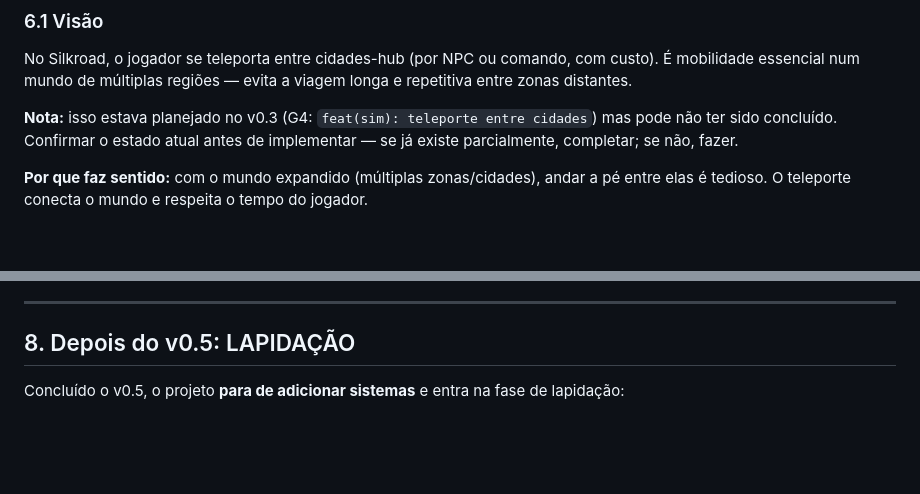
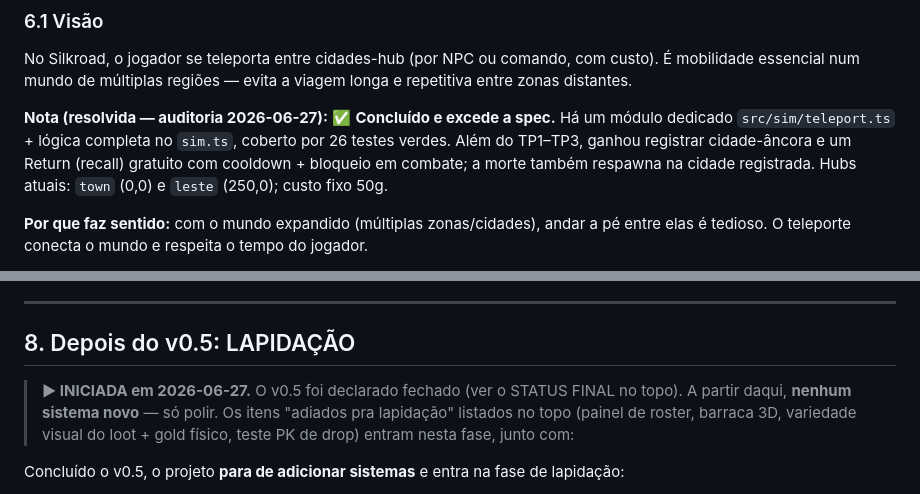
Before and after one commit to SharMarketingDigital/clauderoad, a Markdown page: docs/design/GDD-ClaudeRoad-v0_5.md, 2 parts joined by grey strips. GitHub-like rendering; blank space fills up the shorter version.

```diff
--- a/docs/design/GDD-ClaudeRoad-v0_5.md
+++ b/docs/design/GDD-ClaudeRoad-v0_5.md
@@ -292,9 +317,11 @@ No Silkroad, o jogador se teleporta entre cidades-hub (por NPC ou comando, com
 custo). É mobilidade essencial num mundo de múltiplas regiões — evita a viagem
 longa e repetitiva entre zonas distantes.
 
-**Nota:** isso estava planejado no v0.3 (G4: `feat(sim): teleporte entre cidades`)
-mas pode não ter sido concluído. Confirmar o estado atual antes de implementar —
-se já existe parcialmente, completar; se não, fazer.
+**Nota (resolvida — auditoria 2026-06-27):** ✅ **Concluído e excede a spec.** Há um
+módulo dedicado `src/sim/teleport.ts` + lógica completa no `sim.ts`, coberto por 26
+testes verdes. Além do TP1–TP3, ganhou registrar cidade-âncora e um Return (recall)
+gratuito com cooldown + bloqueio em combate; a morte também respawna na cidade
+registrada. Hubs atuais: `town` (0,0) e `leste` (250,0); custo fixo 50g.
 
 **Por que faz sentido:** com o mundo expandido (múltiplas zonas/cidades), andar a
 pé entre elas é tedioso. O teleporte conecta o mundo e respeita o tempo do jogador.
@@ -344,6 +371,11 @@ As dependências entre sistemas sugerem uma ordem (ajustável):
 
 ## 8. Depois do v0.5: LAPIDAÇÃO
 
+> **▶ INICIADA em 2026-06-27.** O v0.5 foi declarado fechado (ver o STATUS FINAL no
+> topo). A partir daqui, **nenhum sistema novo** — só polir. Os itens "adiados pra
+> lapidação" listados no topo (painel de roster, barraca 3D, variedade visual do
+> loot + gold físico, teste PK de drop) entram nesta fase, junto com:
+
 Concluído o v0.5, o projeto **para de adicionar sistemas** e entra na fase de
 lapidação:
 - **Balanceamento:** as classes, o PvP, as taxas de XP/SP/drop, a economia.
```
Also changed, not shown: other parts of docs/design/GDD-ClaudeRoad-v0_5.md (+36 -9 lines).
